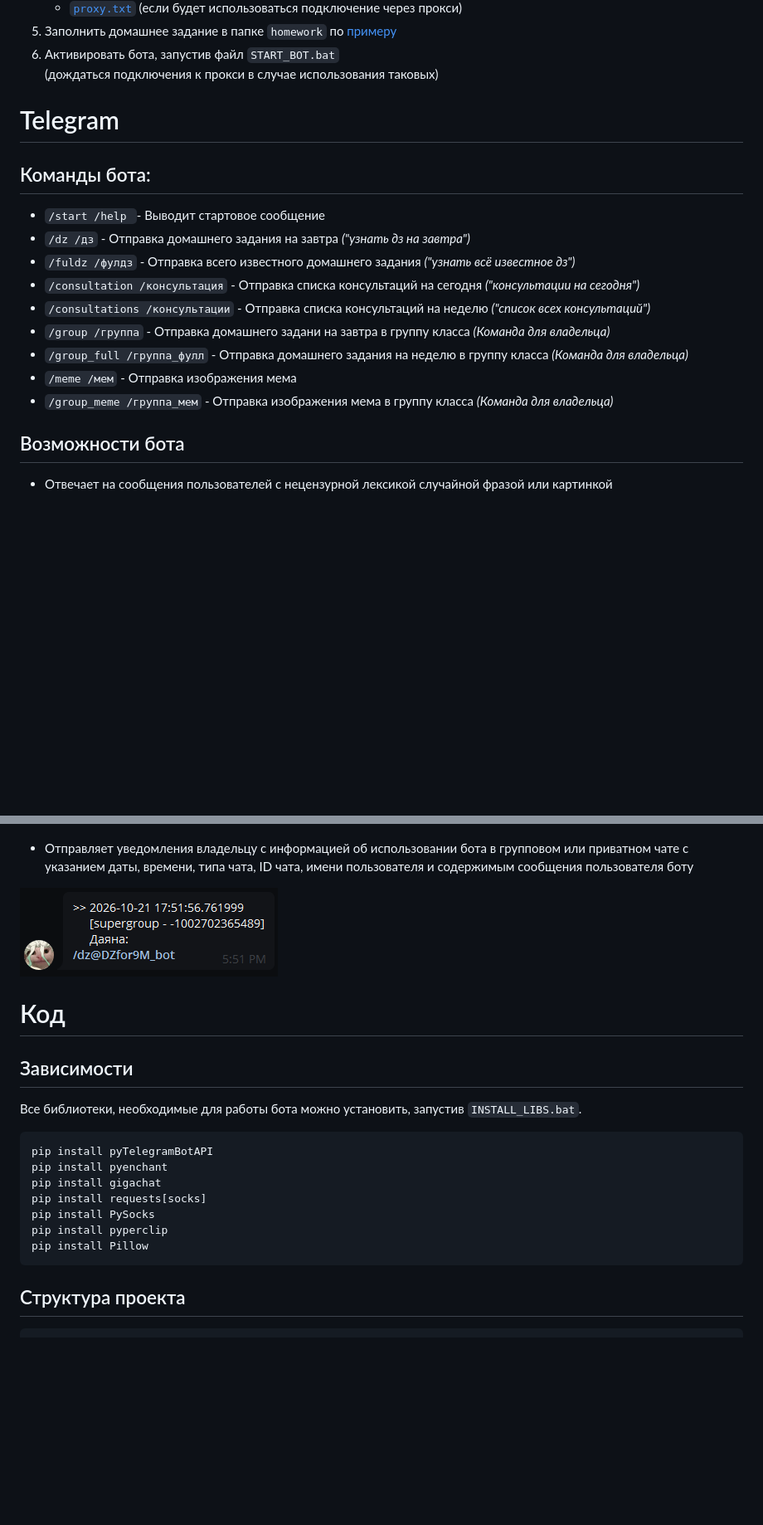
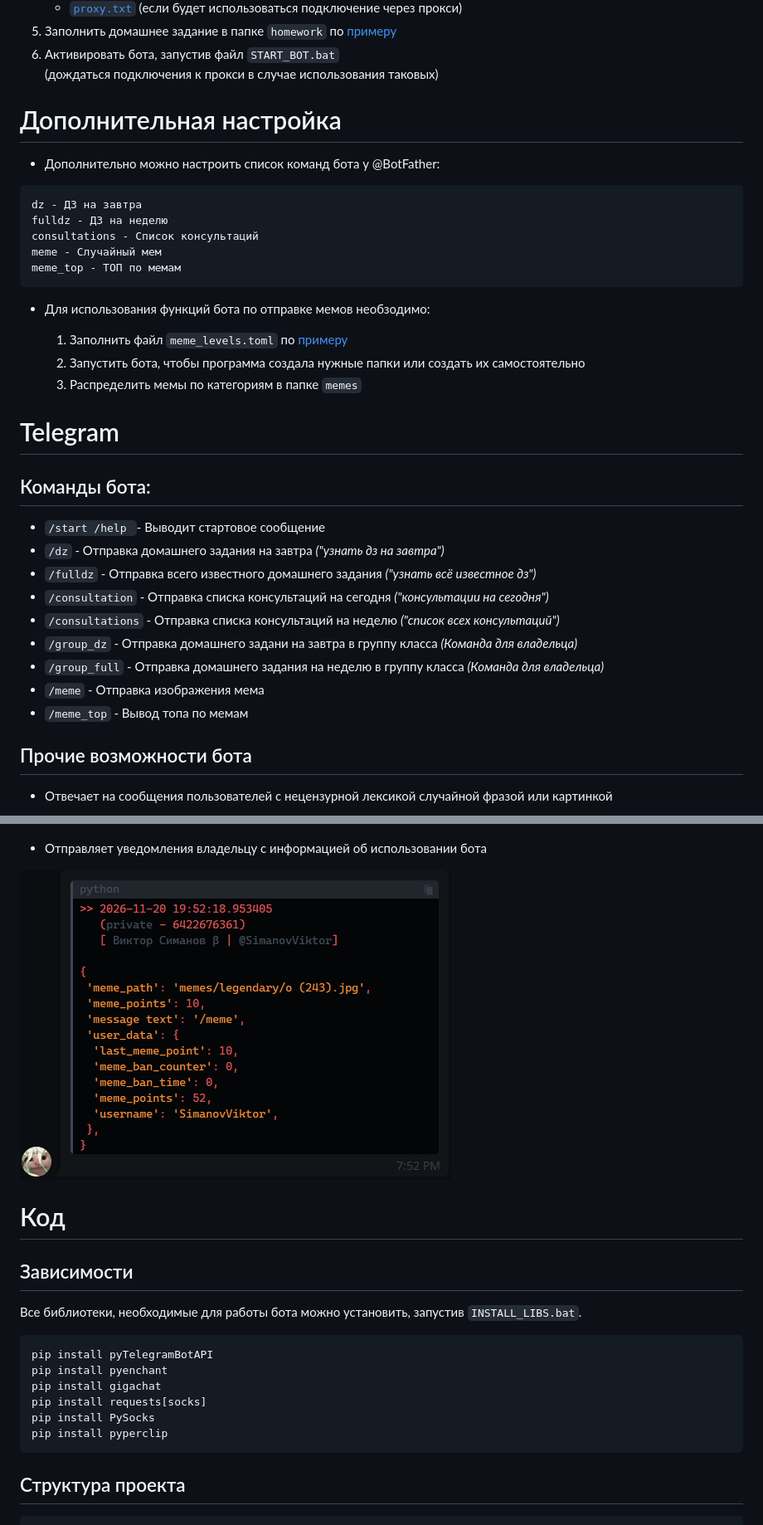
Before and after one commit to Vitolyochec/Botik, a Markdown page: README.md, 2 parts joined by grey strips. Shown at 83% size. Drawn GitHub-style; pictures changed too: README.images/admin_logs.png; blank space fills up the shorter version.

Commit message:
Big /meme update.

````diff
--- a/README.md
+++ b/README.md
@@ -17,22 +17,39 @@
 6. Активировать бота, запустив файл `START_BOT.bat`
 <br> (дождаться подключения к прокси в случае использования таковых)
 
+# Дополнительная настройка
+
+- Дополнительно можно настроить список команд бота у @BotFather:
+```text
+dz - ДЗ на завтра
+fulldz - ДЗ на неделю
+consultations - Список консультаций
+meme - Случайный мем
+meme_top - ТОП по мемам
+```
+
+- Для использования функций бота по отправке мемов необзодимо:
+
+  1. Заполнить файл `meme_levels.toml` по [примеру](#meme_levelstoml)
+  2. Запустить бота, чтобы программа создала нужные папки или создать их самостоятельно
+  3. Распределить мемы по категориям в папке `memes`
+
 
 # Telegram
 
 ## Команды бота:
 
 - `/start /help `- Выводит стартовое сообщение
-- `/dz /дз` - Отправка домашнего задания на завтра *("узнать дз на завтра")*
-- `/fuldz /фулдз` - Отправка всего известного домашнего задания *("узнать всё известное дз")*
-- `/consultation /консультация` - Отправка списка консультаций на сегодня *("консультации на сегодня")*
-- `/consultations /консультации` - Отправка списка консультаций на неделю *("список всех консультаций")*
-- `/group /группа` - Отправка домашнего задани на завтра в группу класса *(Команда для владельца)*
-- `/group_full /группа_фулл` - Отправка домашнего задания на неделю в группу класса *(Команда для владельца)*
-- `/meme /мем` - Отправка изображения мема
-- `/group_meme /группа_мем` - Отправка изображения мема в группу класса *(Команда для владельца)*
+- `/dz` - Отправка домашнего задания на завтра *("узнать дз на завтра")*
+- `/fulldz` - Отправка всего известного домашнего задания *("узнать всё известное дз")*
+- `/consultation` - Отправка списка консультаций на сегодня *("консультации на сегодня")*
+- `/consultations` - Отправка списка консультаций на неделю *("список всех консультаций")*
+- `/group_dz` - Отправка домашнего задани на завтра в группу класса *(Команда для владельца)*
+- `/group_full` - Отправка домашнего задания на неделю в группу класса *(Команда для владельца)*
+- `/meme` - Отправка изображения мема
+- `/meme_top` - Вывод топа по мемам
 
-## Возможности бота
+## Прочие возможности бота
 
 - Отвечает на сообщения пользователей с нецензурной лексикой случайной фразой или картинкой
 
@@ -58,7 +75,7 @@
 
 ![Эфемерное сообщение](README.images/ephemeral_message.png)
 
-- Отправляет уведомления владельцу с информацией об использовании бота в групповом или приватном чате с указанием даты, времени, типа чата, ID чата, имени пользователя и содержимым сообщения пользователя боту
+- Отправляет уведомления владельцу с информацией об использовании бота
 
 ![Логи владельцу](README.images/admin_logs.png)
 
@@ -75,7 +92,6 @@ pip install gigachat
 pip install requests[socks]
 pip install PySocks
 pip install pyperclip
-pip install Pillow
 ```
 
 ## Структура проекта
````
Also changed, not shown: other parts of README.md (+55 -20 lines), 11 other files.
